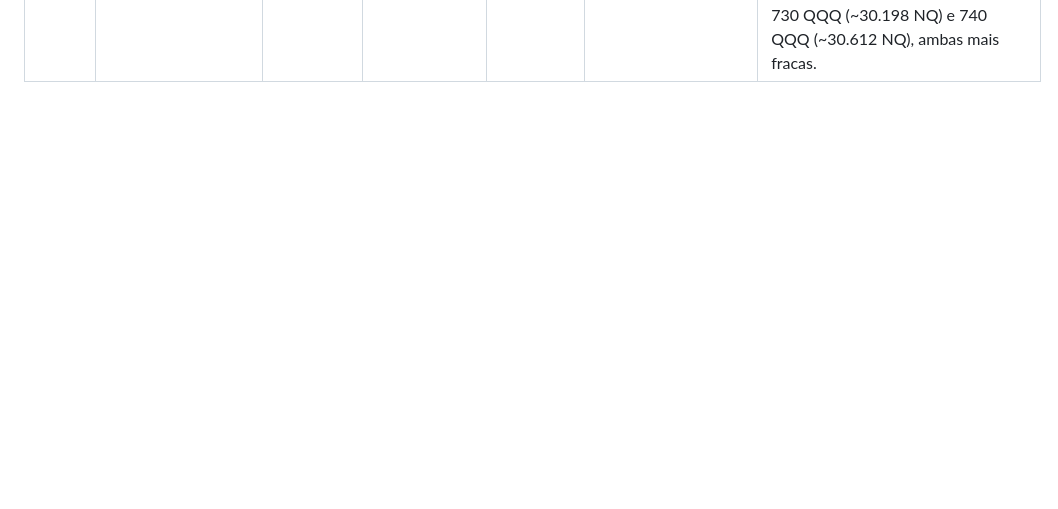
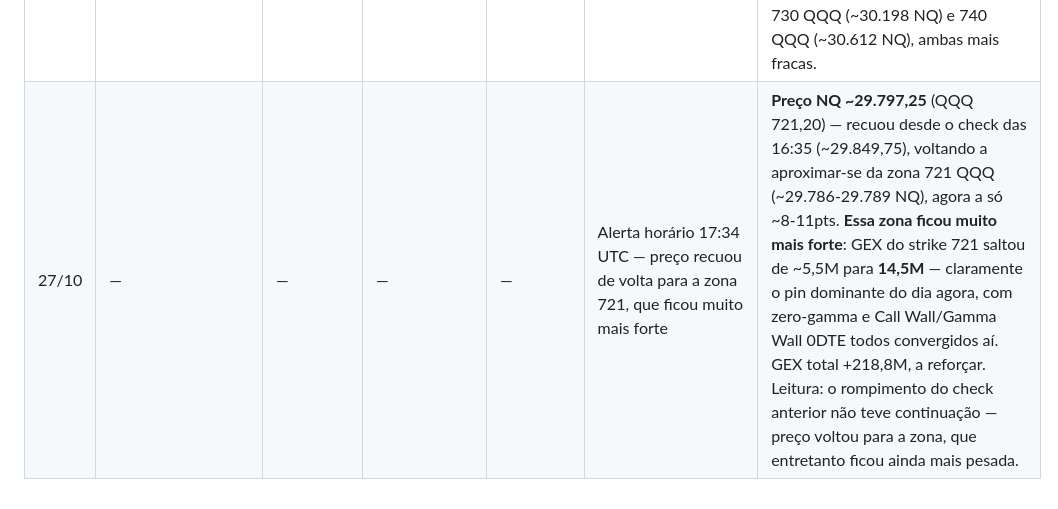
Before and after one commit to valentimlopes81-collab/poc-strat, a Markdown page: backtest/quant_bias.md, the part around the change. Drawn GitHub-style; blank space fills up the shorter version.

Commit message:
Hourly NQ killzone check (27/10 17:34 UTC) — price pulled back to 721, zone much stronger now

```diff
--- a/backtest/quant_bias.md
+++ b/backtest/quant_bias.md
@@ -138,3 +138,4 @@ mesmo pedindo "hoje". Por isso o desenho é híbrido:
 | 27/10 | — | — | — | — | Alerta horário 15:01 UTC — preço dentro da zona de compressão zero-gamma/Call Wall | **Preço NQ ~29.673,25** (mesmos dados frescos do briefing das 14:59 UTC, QQQ 718,87). Zero-gamma em 718,5 QQQ (~29.658 NQ, ~15pts abaixo) e Call Wall/Gamma Wall 0DTE em 719 QQQ (~29.679 NQ, ~6pts acima) — preço literalmente entalado entre os dois, dentro do threshold em ambos. Mesma leitura do briefing de hoje, sem dados novos a recalcular. |
 | 27/10 | — | — | — | — | Alerta horário 15:35 UTC — compressão mantém-se, preço e paredes a subir juntos | **Preço NQ ~29.770,5** (QQQ 719,54) — subiu desde o check das 15:01 (~29.673,25), e a parede acompanhou: **Call Wall/Gamma Wall 0DTE agora 720 QQQ (~29.790 NQ)**, só ~20pts acima. Zero-gamma também subiu para 719,3 QQQ (~29.762 NQ), ~8,5pts abaixo — squeeze ainda mais apertado que no check anterior. GEX total +108,0M, positivo mas mais fraco que no briefing das 14:59. |
 | 27/10 | — | — | — | — | Alerta horário 16:35 UTC — preço rompeu a zona de compressão (zero-gamma + Call Wall convergiram e foram ultrapassados) | **Preço NQ ~29.849,75** (QQQ 721,57) — subiu através do Call Wall anterior (720 QQQ/~29.790 NQ). **Zero-gamma e Call Wall convergiram no mesmo nível, 721 QQQ (~29.825-29.826 NQ)**, e o preço já está **~24pts ACIMA** dessa zona — rompeu a compressão que vinha dos dois checks anteriores. GEX total +130,3M, ainda positivo. Próxima parede relevante acima: 730 QQQ (~30.198 NQ) e 740 QQQ (~30.612 NQ), ambas mais fracas. |
+| 27/10 | — | — | — | — | Alerta horário 17:34 UTC — preço recuou de volta para a zona 721, que ficou muito mais forte | **Preço NQ ~29.797,25** (QQQ 721,20) — recuou desde o check das 16:35 (~29.849,75), voltando a aproximar-se da zona 721 QQQ (~29.786-29.789 NQ), agora a só ~8-11pts. **Essa zona ficou muito mais forte**: GEX do strike 721 saltou de ~5,5M para **14,5M** — claramente o pin dominante do dia agora, com zero-gamma e Call Wall/Gamma Wall 0DTE todos convergidos aí. GEX total +218,8M, a reforçar. Leitura: o rompimento do check anterior não teve continuação — preço voltou para a zona, que entretanto ficou ainda mais pesada. |
```
